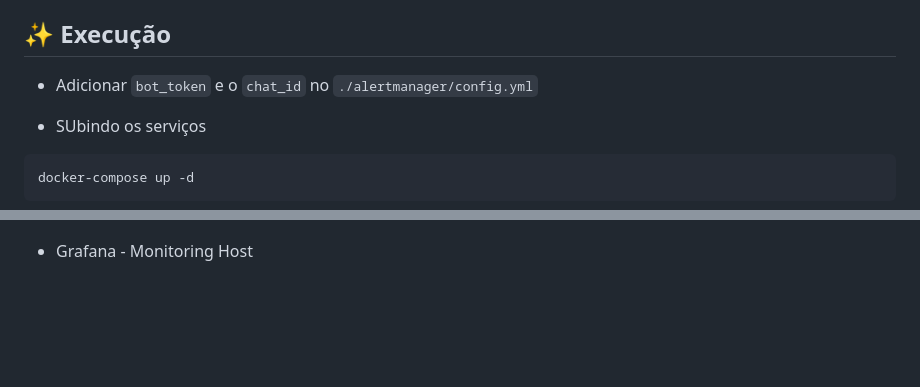
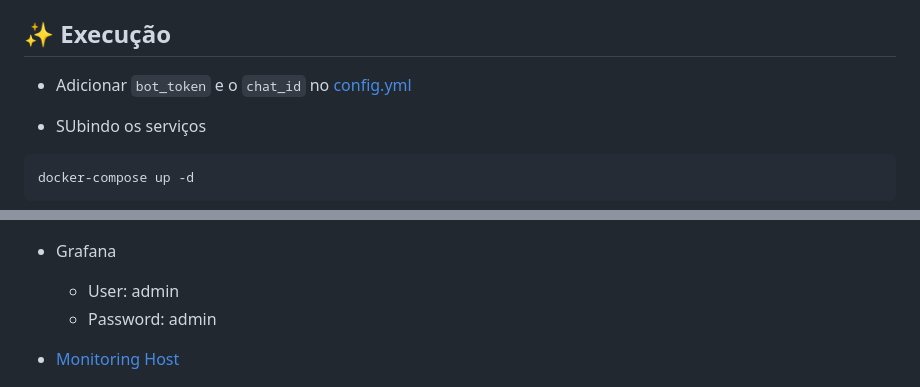
Before and after one commit to leoviana00/lab-monitoring-prometheus-docker, a Markdown page: Readme.md, 2 parts joined by grey strips. Drawn GitHub-style; blank space fills up the shorter version.

Commit message:
feat(doc): update links

```diff
--- a/Readme.md
+++ b/Readme.md
@@ -48,7 +48,7 @@
 
 ## ✨ Execução
 
-- Adicionar `bot_token` e o `chat_id` no `./alertmanager/config.yml`
+- Adicionar `bot_token` e o `chat_id` no [config.yml](./alertmanager/config.yml)
 
 - SUbindo os serviços
 
@@ -81,7 +81,11 @@ prometheus     /bin/prometheus --config.f ...   Up             0.0.0.0:9090->909
   <img alt="Prometheues" src="images/cadvisor.png">
 </p>
 
-- Grafana - Monitoring Host
+- Grafana
+  - User: admin
+  - Password: admin
+
+- [Monitoring Host](./grafana/provisioning/dashboards/docker_host.json)
 
 <p align="center">
   <img alt="Grafana" src="images/docker_host_dashboard.png">
```
Also changed, not shown: other parts of Readme.md (+2 -2 lines).
